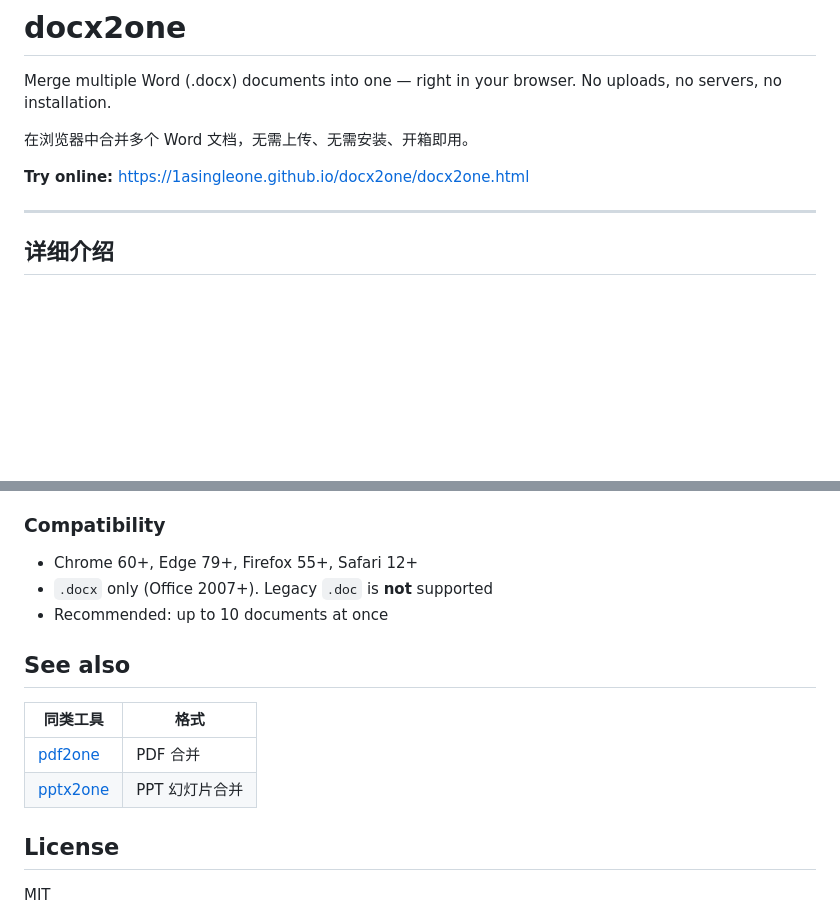
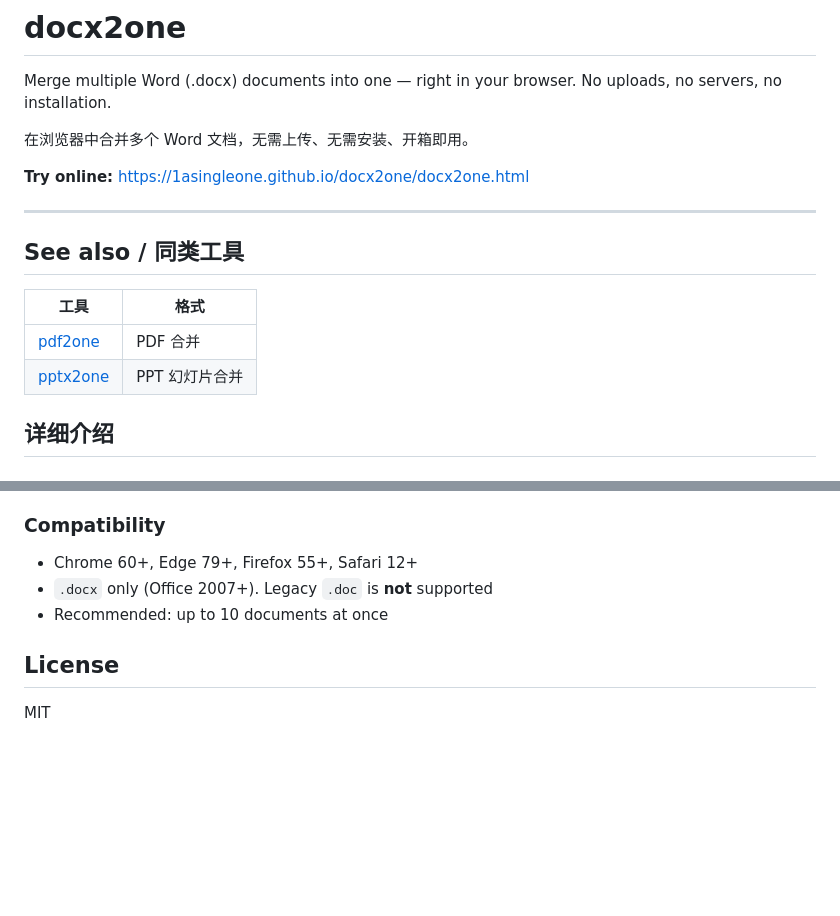
Before and after one commit to 1asingleone/docx2one, a Markdown page: README.md, 2 parts joined by grey strips. Drawn GitHub-style; blank space fills up the shorter version.

Commit message:
Move See also to top of README

```diff
--- a/README.md
+++ b/README.md
@@ -7,6 +7,13 @@ Merge multiple Word (.docx) documents into one — right in your browser. No upl
 **Try online:** https://1asingleone.github.io/docx2one/docx2one.html
 
 ---
+
+## See also / 同类工具
+
+| 工具 | 格式 |
+|------|------|
+| [pdf2one](https://github.com/1asingleone/pdf2one) | PDF 合并 |
+| [pptx2one](https://github.com/1asingleone/pptx2one) | PPT 幻灯片合并 |
 
 ## 详细介绍
 
@@ -87,13 +94,6 @@ docx2one 是一个纯前端工具，让你在浏览器中直接合并多个 Word
 - `.docx` only (Office 2007+). Legacy `.doc` is **not** supported
 - Recommended: up to 10 documents at once
 
-## See also
-
-| 同类工具 | 格式 |
-|----------|------|
-| [pdf2one](https://github.com/1asingleone/pdf2one) | PDF 合并 |
-| [pptx2one](https://github.com/1asingleone/pptx2one) | PPT 幻灯片合并 |
-
 ## License
 
 MIT
```
